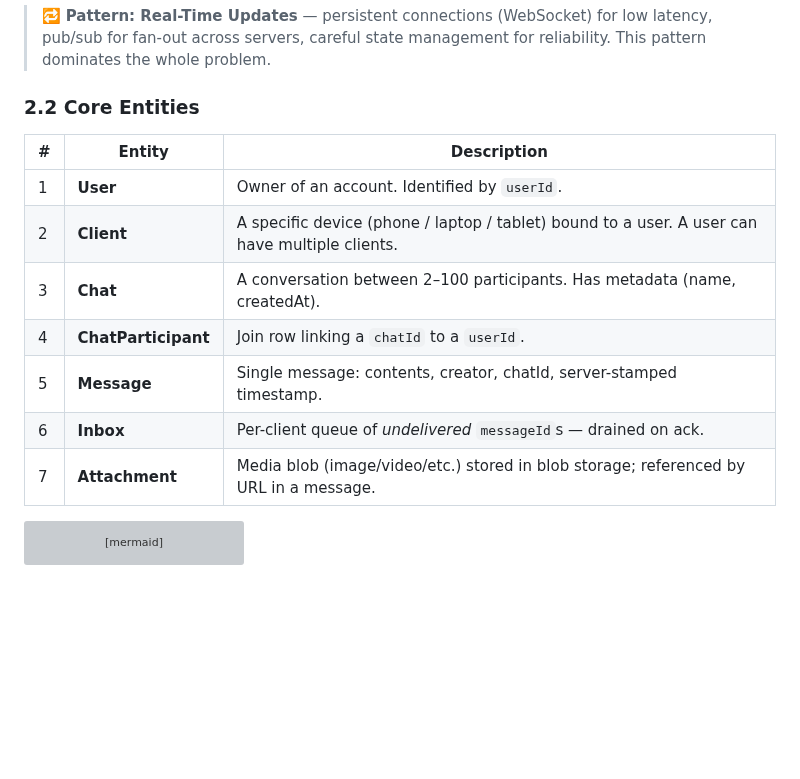
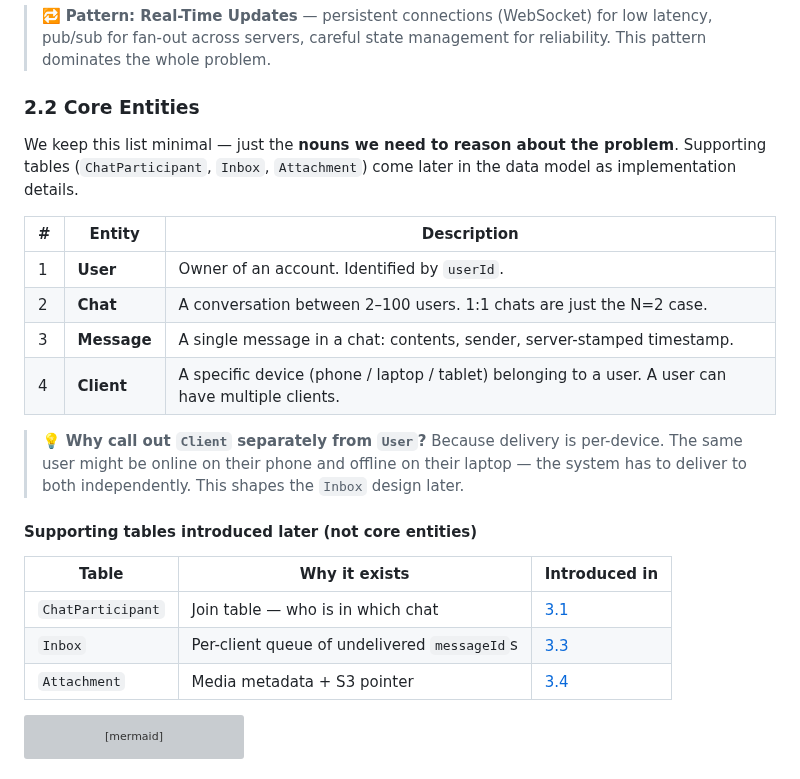
Before and after one commit to vipi-n/swe-101, a Markdown page: hld/whatsapp.md, the part around the change. GitHub-like rendering; blank space fills up the shorter version; grey boxes are pictures that could not be loaded.

````diff
--- a/hld/whatsapp.md
+++ b/hld/whatsapp.md
@@ -115,15 +115,24 @@ Design **sequentially through the functional requirements first** (single-host,
 
 ### 2.2 Core Entities
 
+We keep this list minimal — just the **nouns we need to reason about the problem**. Supporting tables (`ChatParticipant`, `Inbox`, `Attachment`) come later in the data model as implementation details.
+
 | # | Entity | Description |
 |---|--------|-------------|
 | 1 | **User** | Owner of an account. Identified by `userId`. |
-| 2 | **Client** | A specific device (phone / laptop / tablet) bound to a user. A user can have multiple clients. |
-| 3 | **Chat** | A conversation between 2–100 participants. Has metadata (name, createdAt). |
-| 4 | **ChatParticipant** | Join row linking a `chatId` to a `userId`. |
-| 5 | **Message** | Single message: contents, creator, chatId, server-stamped timestamp. |
-| 6 | **Inbox** | Per-client queue of *undelivered* `messageId`s — drained on ack. |
-| 7 | **Attachment** | Media blob (image/video/etc.) stored in blob storage; referenced by URL in a message. |
+| 2 | **Chat** | A conversation between 2–100 users. 1:1 chats are just the N=2 case. |
+| 3 | **Message** | A single message in a chat: contents, sender, server-stamped timestamp. |
+| 4 | **Client** | A specific device (phone / laptop / tablet) belonging to a user. A user can have multiple clients. |
+
+> 💡 **Why call out `Client` separately from `User`?** Because delivery is per-device. The same user might be online on their phone and offline on their laptop — the system has to deliver to both independently. This shapes the `Inbox` design later.
+
+#### Supporting tables introduced later (not core entities)
+
+| Table | Why it exists | Introduced in |
+|---|---|---|
+| `ChatParticipant` | Join table — who is in which chat | [3.1](#31-users-can-start-group-chats-with-multiple-participants-limit-100) |
+| `Inbox` | Per-client queue of undelivered `messageId`s | [3.3](#33-users-can-receive-messages-sent-while-they-are-not-online-30-days) |
+| `Attachment` | Media metadata + S3 pointer | [3.4](#34-users-can-sendreceive-media) |
 
 ```mermaid
 %%{init: {'theme': 'neutral', 'themeVariables': {'fontSize': '18px'}}}%%
````
